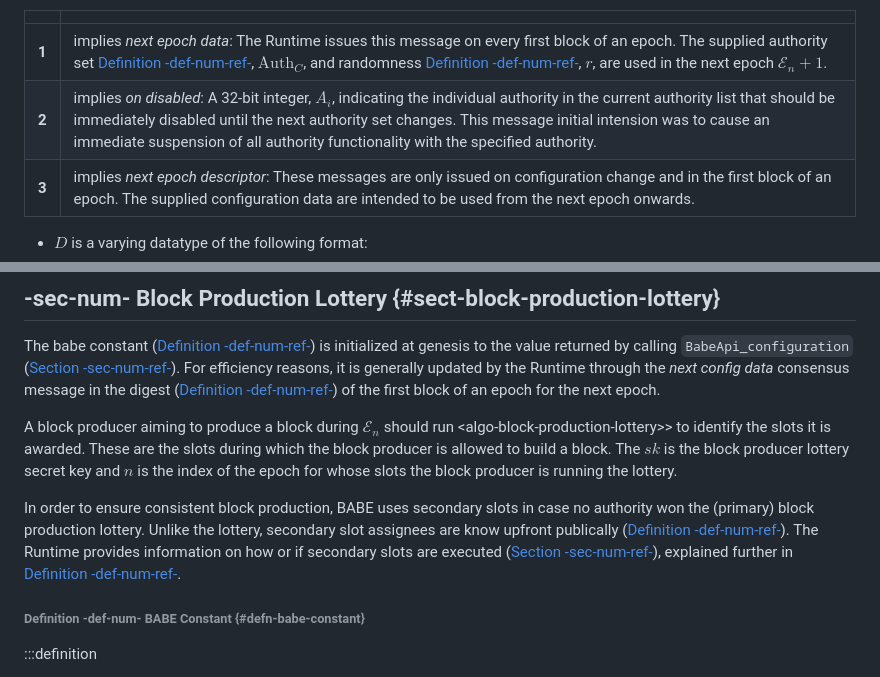
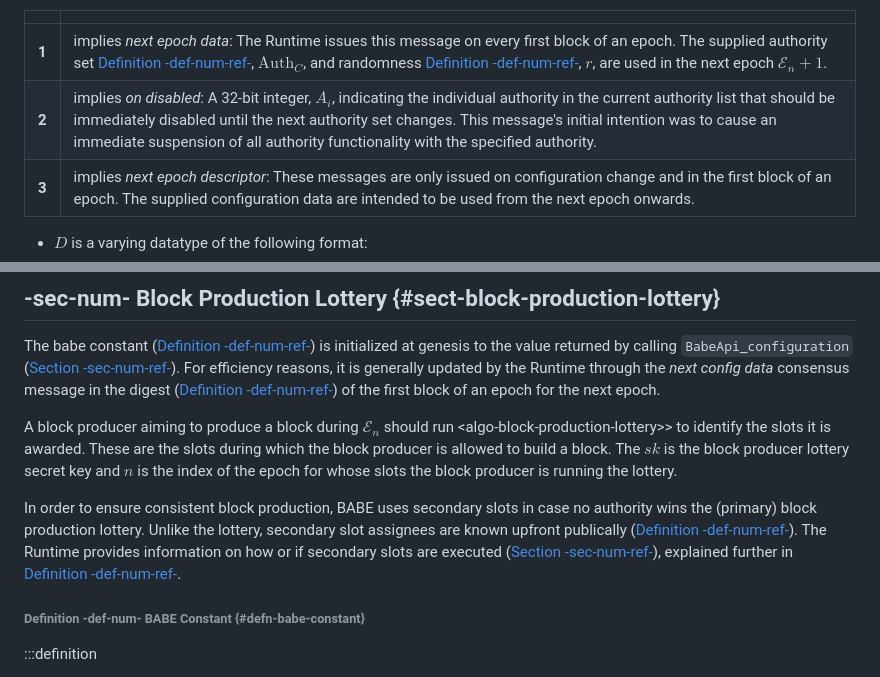
Before and after one commit to w3f/polkadot-spec, a Markdown page: docs/sect-block-production.md, 2 parts joined by grey strips. Rendered like a GitHub page.

```diff
--- a/docs/sect-block-production.md
+++ b/docs/sect-block-production.md
@@ -69,7 +69,7 @@ $$
 |   |     |
 |---|-----|
 | **1** | implies *next epoch data*: The Runtime issues this message on every first block of an epoch. The supplied authority set [Definition -def-num-ref-](chap-sync#defn-authority-list), ${\text{Auth}_C}$, and randomness [Definition -def-num-ref-](sect-block-production#defn-epoch-randomness), ${r}$, are used in the next epoch $\mathcal E_n + 1$. |
-| **2** | implies *on disabled*: A 32-bit integer, ${A_i}$, indicating the individual authority in the current authority list that should be immediately disabled until the next authority set changes. This message initial intension was to cause an immediate suspension of all authority functionality with the specified authority. |
+| **2** | implies *on disabled*: A 32-bit integer, ${A_i}$, indicating the individual authority in the current authority list that should be immediately disabled until the next authority set changes. This message's initial intention was to cause an immediate suspension of all authority functionality with the specified authority. |
 | **3** | implies *next epoch descriptor*: These messages are only issued on configuration change and in the first block of an epoch. The supplied configuration data are intended to be used from the next epoch onwards. |
   - $D$ is a varying datatype of the following format:
     $$
@@ -93,7 +93,7 @@ The babe constant ([Definition -def-num-ref-](sect-block-production#defn-babe-co
 
 A block producer aiming to produce a block during ${\mathcal{{E}}}_{{n}}$ should run \<algo-block-production-lottery\>\> to identify the slots it is awarded. These are the slots during which the block producer is allowed to build a block. The ${s}{k}$ is the block producer lottery secret key and ${n}$ is the index of the epoch for whose slots the block producer is running the lottery.
 
-In order to ensure consistent block production, BABE uses secondary slots in case no authority won the (primary) block production lottery. Unlike the lottery, secondary slot assignees are know upfront publically ([Definition -def-num-ref-](sect-block-production#defn-babe-secondary-slots)). The Runtime provides information on how or if secondary slots are executed ([Section -sec-num-ref-](chap-runtime-api#sect-rte-babeapi-epoch)), explained further in [Definition -def-num-ref-](sect-block-production#defn-babe-secondary-slots).
+In order to ensure consistent block production, BABE uses secondary slots in case no authority wins the (primary) block production lottery. Unlike the lottery, secondary slot assignees are known upfront publically ([Definition -def-num-ref-](sect-block-production#defn-babe-secondary-slots)). The Runtime provides information on how or if secondary slots are executed ([Section -sec-num-ref-](chap-runtime-api#sect-rte-babeapi-epoch)), explained further in [Definition -def-num-ref-](sect-block-production#defn-babe-secondary-slots).
 
 ###### Definition -def-num- BABE Constant {#defn-babe-constant}
 :::definition
```
Also changed, not shown: other parts of docs/sect-block-production.md (+11 -11 lines).
